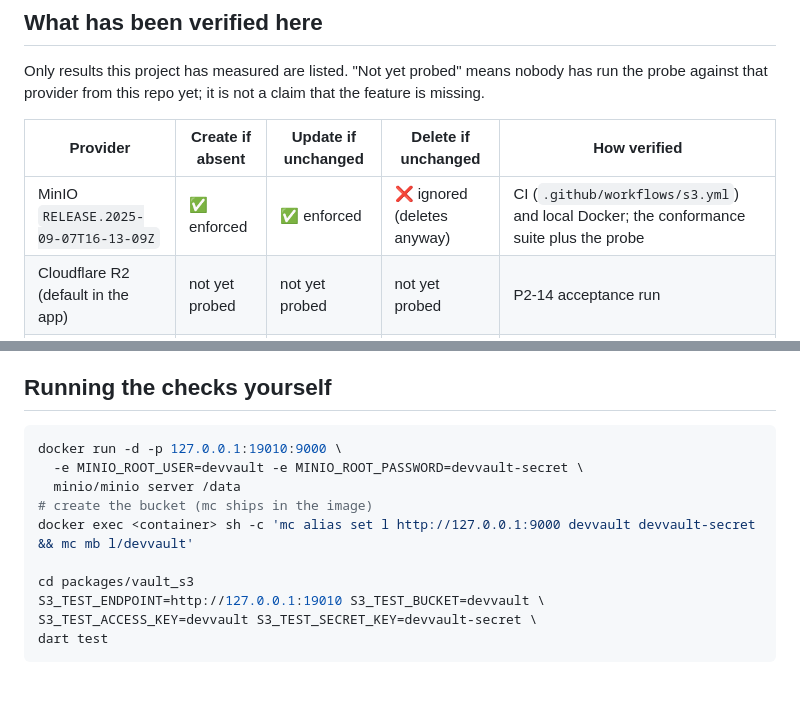
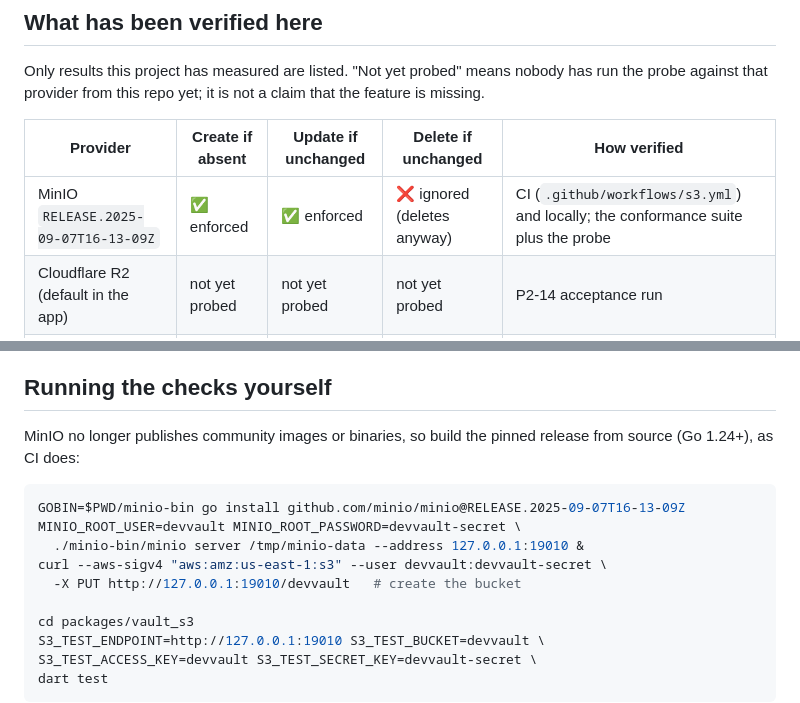
Before and after one commit to kmrifat/devvault, a Markdown page: docs/s3-compat.md, 2 parts joined by grey strips. GitHub-like rendering; blank space fills up the shorter version.

Commit message:
s3-compat: build MinIO from source to run the checks
Co-Authored-By: Claude Opus 5.5 <noreply@anthropic.com>

````diff
--- a/docs/s3-compat.md
+++ b/docs/s3-compat.md
@@ -39,7 +39,7 @@ not a claim that the feature is missing.
 
 | Provider | Create if absent | Update if unchanged | Delete if unchanged | How verified |
 |---|---|---|---|---|
-| MinIO `RELEASE.2025-09-07T16-13-09Z` | ✅ enforced | ✅ enforced | ❌ ignored (deletes anyway) | CI (`.github/workflows/s3.yml`) and local Docker; the conformance suite plus the probe |
+| MinIO `RELEASE.2025-09-07T16-13-09Z` | ✅ enforced | ✅ enforced | ❌ ignored (deletes anyway) | CI (`.github/workflows/s3.yml`) and locally; the conformance suite plus the probe |
 | Cloudflare R2 (default in the app) | not yet probed | not yet probed | not yet probed | P2-14 acceptance run |
 | AWS S3 | not yet probed | not yet probed | not yet probed | P2-14 acceptance run |
 | Backblaze B2 (S3 API) | not yet probed | not yet probed | not yet probed | — |
@@ -57,12 +57,15 @@ Other differences worth knowing, all handled in `S3Backend`:
 
 ## Running the checks yourself
 
+MinIO no longer publishes community images or binaries, so build the
+pinned release from source (Go 1.24+), as CI does:
+
 ```bash
-docker run -d -p 127.0.0.1:19010:9000 \
-  -e MINIO_ROOT_USER=devvault -e MINIO_ROOT_PASSWORD=devvault-secret \
-  minio/minio server /data
-# create the bucket (mc ships in the image)
-docker exec <container> sh -c 'mc alias set l http://127.0.0.1:9000 devvault devvault-secret && mc mb l/devvault'
+GOBIN=$PWD/minio-bin go install github.com/minio/minio@RELEASE.2025-09-07T16-13-09Z
+MINIO_ROOT_USER=devvault MINIO_ROOT_PASSWORD=devvault-secret \
+  ./minio-bin/minio server /tmp/minio-data --address 127.0.0.1:19010 &
+curl --aws-sigv4 "aws:amz:us-east-1:s3" --user devvault:devvault-secret \
+  -X PUT http://127.0.0.1:19010/devvault   # create the bucket
 
 cd packages/vault_s3
 S3_TEST_ENDPOINT=http://127.0.0.1:19010 S3_TEST_BUCKET=devvault \
````
